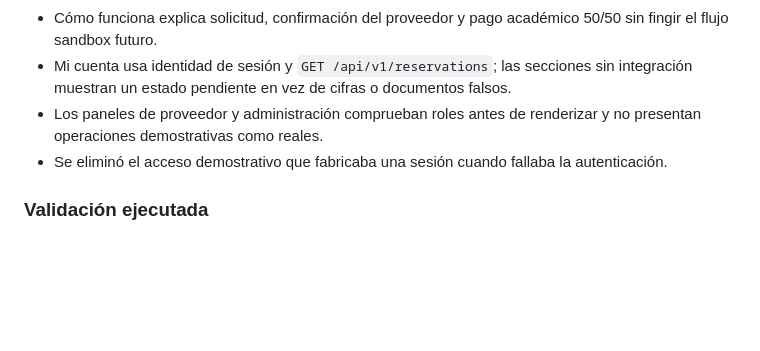
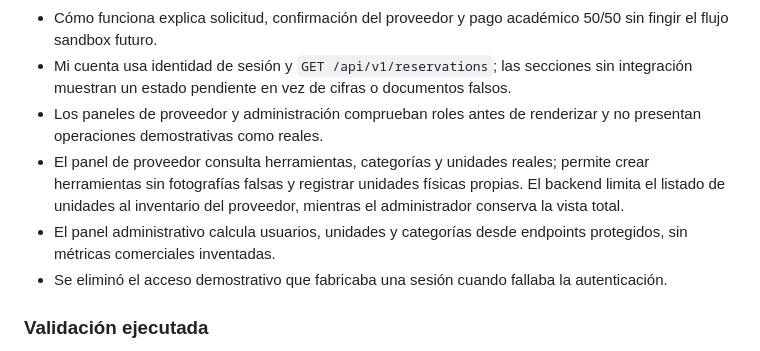
Before and after one commit to TuMinipeka/Tool-rental-platform, a Markdown page: docs/frontend-redesign-audit.md, the part around the change. Drawn GitHub-style; blank space fills up the shorter version.

```diff
--- a/docs/frontend-redesign-audit.md
+++ b/docs/frontend-redesign-audit.md
@@ -72,6 +72,8 @@ La auditoría contrasta el frontend React, el contrato REST, la seguridad de ses
 - Cómo funciona explica solicitud, confirmación del proveedor y pago académico 50/50 sin fingir el flujo sandbox futuro.
 - Mi cuenta usa identidad de sesión y `GET /api/v1/reservations`; las secciones sin integración muestran un estado pendiente en vez de cifras o documentos falsos.
 - Los paneles de proveedor y administración comprueban roles antes de renderizar y no presentan operaciones demostrativas como reales.
+- El panel de proveedor consulta herramientas, categorías y unidades reales; permite crear herramientas sin fotografías falsas y registrar unidades físicas propias. El backend limita el listado de unidades al inventario del proveedor, mientras el administrador conserva la vista total.
+- El panel administrativo calcula usuarios, unidades y categorías desde endpoints protegidos, sin métricas comerciales inventadas.
 - Se eliminó el acceso demostrativo que fabricaba una sesión cuando fallaba la autenticación.
 
 ### Validación ejecutada
```
Also changed, not shown: docs/rest-api.md (+7 -0 lines).
